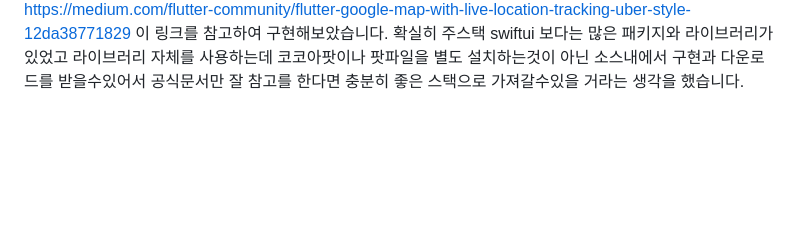
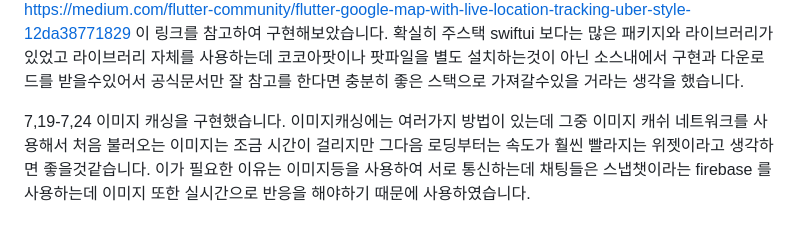
Before and after one commit to didtlrhks/ConCat, a Markdown page: README.md, the part around the change. GitHub-like rendering; blank space fills up the shorter version.

```diff
--- a/README.md
+++ b/README.md
@@ -52,3 +52,8 @@ firebase와 getx 를 활용하여 chat 기능을 구현하였습니다.
 https://medium.com/flutter-community/flutter-google-map-with-live-location-tracking-uber-style-12da38771829
 이 링크를 참고하여 구현해보았습니다. 확실히 주스택 swiftui 보다는 많은 패키지와 라이브러리가 있었고 라이브러리 자체를 사용하는데 코코아팟이나 팟파일을 별도
 설치하는것이 아닌 소스내에서 구현과 다운로드를 받을수있어서 공식문서만 잘 참고를 한다면 충분히 좋은 스택으로 가져갈수있을 거라는 생각을 했습니다.
+
+7,19-7,24
+이미지 캐싱을 구현했습니다. 이미지캐싱에는 여러가지 방법이 있는데 그중 이미지 캐쉬 네트워크를 사용해서 처음 불러오는 이미지는 조금 시간이 걸리지만 그다음 로딩부터는
+속도가 훨씬 빨라지는 위젯이라고 생각하면 좋을것같습니다. 이가 필요한 이유는 이미지등을 사용하여 서로 통신하는데 채팅들은 스냅챗이라는 firebase 를 사용하는데
+이미지 또한 실시간으로 반응을 해야하기 때문에 사용하였습니다.
```
